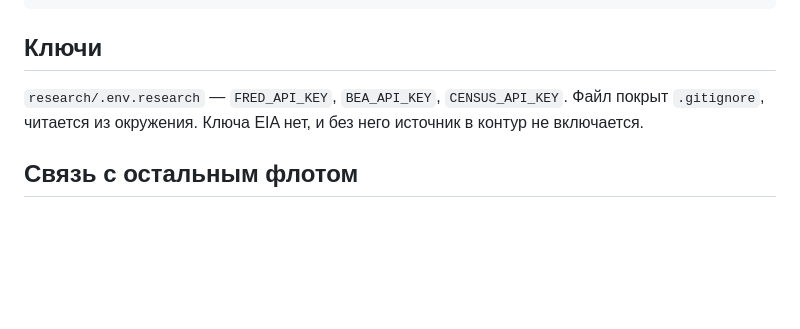
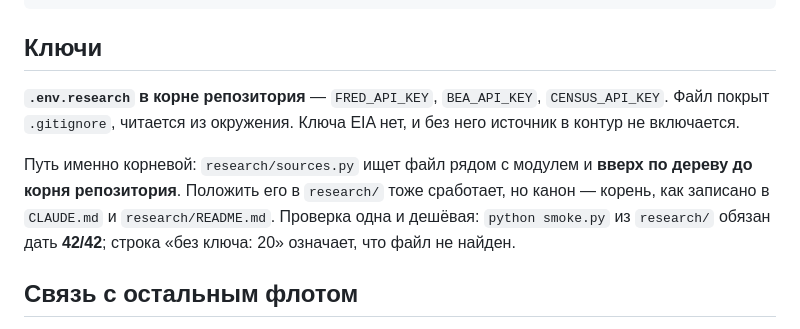
Before and after one commit to AICryptoCoin/how-to-understand-the-market, a Markdown page: README.md, the part around the change. GitHub-like rendering; blank space fills up the shorter version.

```diff
--- a/README.md
+++ b/README.md
@@ -42,9 +42,15 @@ cd research && python smoke.py && python smoke.py --selftest
 
 ## Ключи
 
-`research/.env.research` — `FRED_API_KEY`, `BEA_API_KEY`, `CENSUS_API_KEY`.
-Файл покрыт `.gitignore`, читается из окружения. Ключа EIA нет, и без него
-источник в контур не включается.
+**`.env.research` в корне репозитория** — `FRED_API_KEY`, `BEA_API_KEY`,
+`CENSUS_API_KEY`. Файл покрыт `.gitignore`, читается из окружения. Ключа EIA
+нет, и без него источник в контур не включается.
+
+Путь именно корневой: `research/sources.py` ищет файл рядом с модулем и **вверх
+по дереву до корня репозитория**. Положить его в `research/` тоже сработает, но
+канон — корень, как записано в `CLAUDE.md` и `research/README.md`. Проверка одна
+и дешёвая: `python smoke.py` из `research/` обязан дать **42/42**; строка «без
+ключа: 20» означает, что файл не найден.
 
 ## Связь с остальным флотом
 
```
